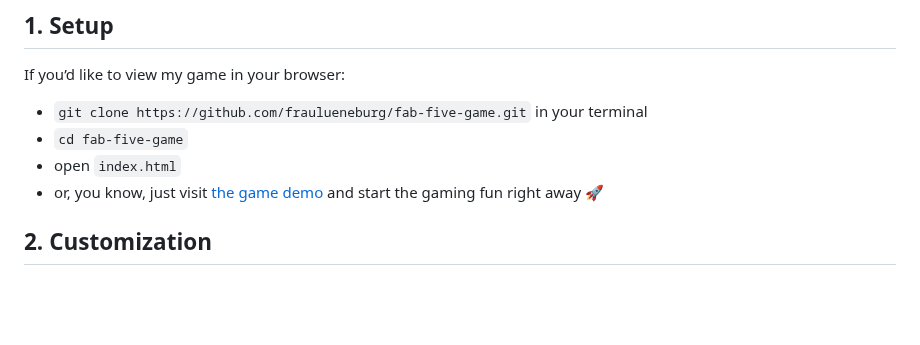
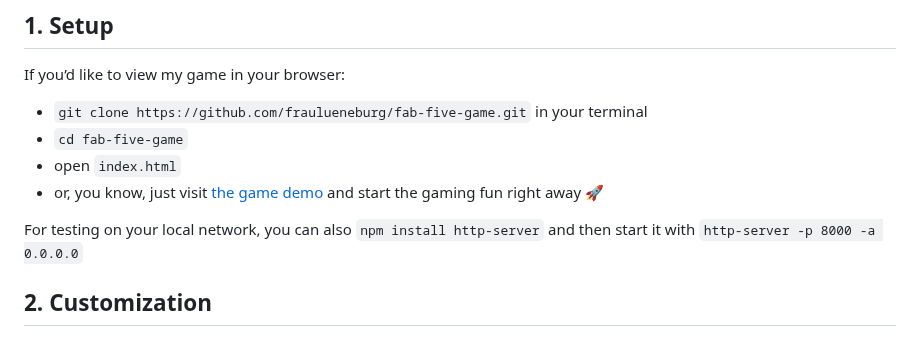
Before and after one commit to fraulueneburg/fab-five-game, a Markdown page: readme.md, the part around the change. Rendered like a GitHub page; blank space fills up the shorter version.

Commit message:
docs: added instructions for local testing

```diff
--- a/readme.md
+++ b/readme.md
@@ -42,6 +42,8 @@ If you’d like to view my game in your browser:
 - `cd fab-five-game`
 - open `index.html`
 - or, you know, just visit [the game demo](https://fraulueneburg.github.io/fab-five-game/) and start the gaming fun right away 🚀
+
+For testing on your local network, you can also `npm install http-server` and then start it with `http-server -p 8000 -a 0.0.0.0`
 
 ## 2. Customization
 
```
